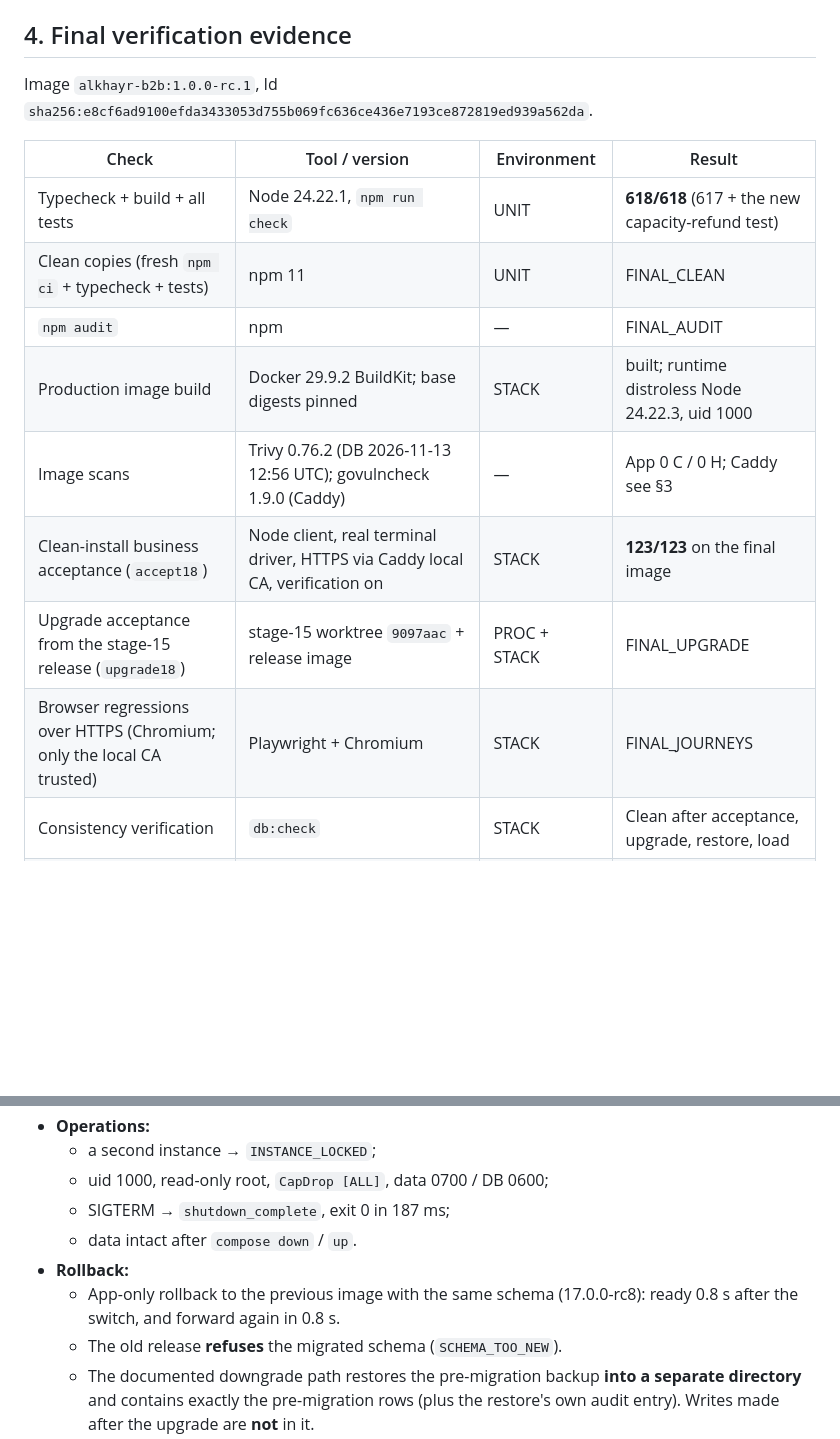
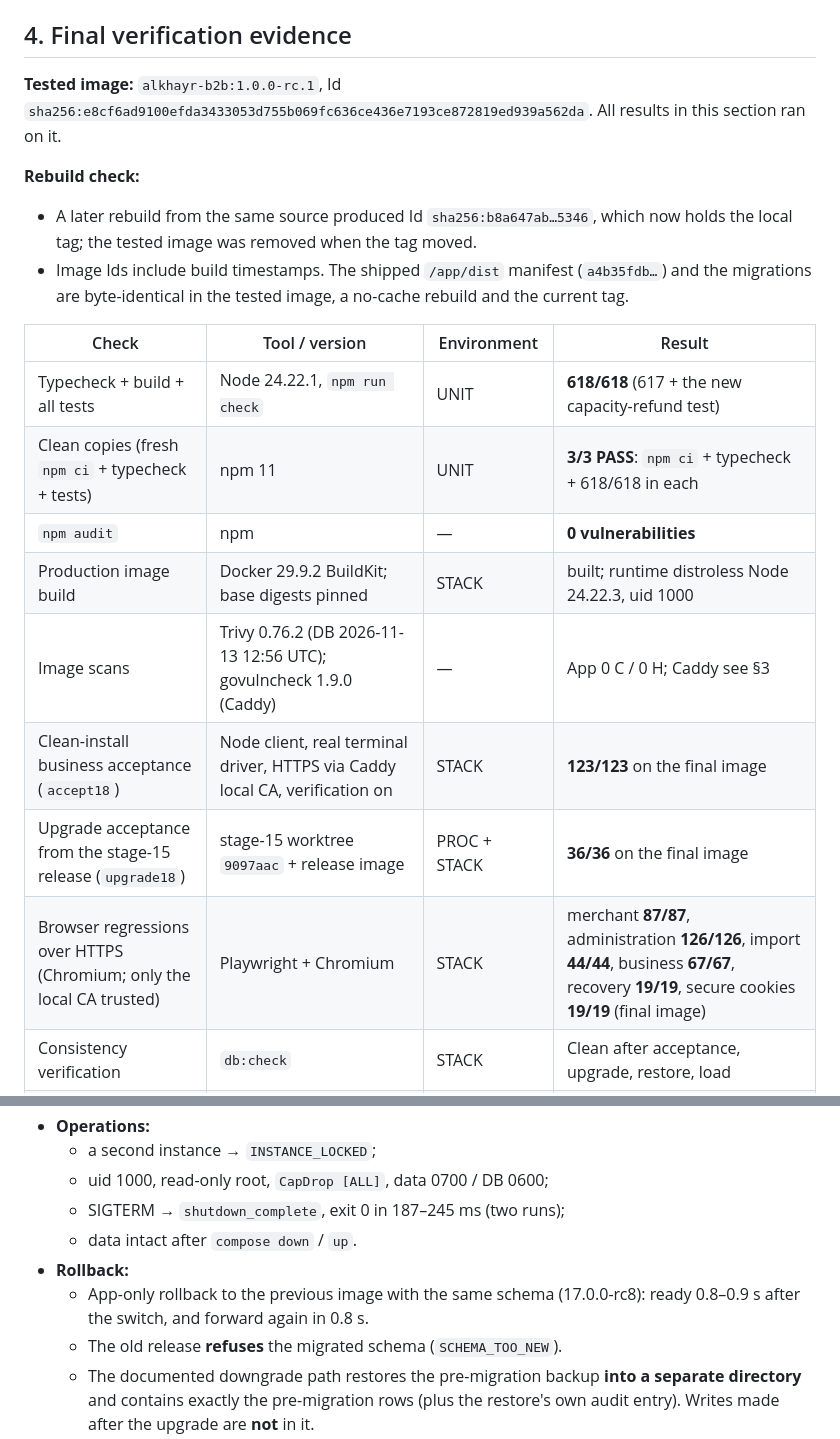
Before and after one commit to FuturePh2020/Milaserv-UPC, a Markdown page: alkhayr-b2b/docs/FINAL_ACCEPTANCE_18.md, 2 parts joined by grey strips. GitHub-like rendering; blank space fills up the shorter version.

```diff
--- a/alkhayr-b2b/docs/FINAL_ACCEPTANCE_18.md
+++ b/alkhayr-b2b/docs/FINAL_ACCEPTANCE_18.md
@@ -94,18 +94,22 @@ Debian 13 base packages, and none in Node packages. `npm audit` reports 0 vulner
 
 ## 4. Final verification evidence
 
-Image `alkhayr-b2b:1.0.0-rc.1`, Id `sha256:e8cf6ad9100efda3433053d755b069fc636ce436e7193ce872819ed939a562da`.
+**Tested image:** `alkhayr-b2b:1.0.0-rc.1`, Id `sha256:e8cf6ad9100efda3433053d755b069fc636ce436e7193ce872819ed939a562da`. All results in this section ran on it.
+
+**Rebuild check:**
+- A later rebuild from the same source produced Id `sha256:b8a647ab…5346`, which now holds the local tag; the tested image was removed when the tag moved.
+- Image Ids include build timestamps. The shipped `/app/dist` manifest (`a4b35fdb…`) and the migrations are byte-identical in the tested image, a no-cache rebuild and the current tag.
 
 | Check | Tool / version | Environment | Result |
 |---|---|---|---|
 | Typecheck + build + all tests | Node 24.22.1, `npm run check` | UNIT | **618/618** (617 + the new capacity-refund test) |
-| Clean copies (fresh `npm ci` + typecheck + tests) | npm 11 | UNIT | FINAL_CLEAN |
-| `npm audit` | npm | — | FINAL_AUDIT |
+| Clean copies (fresh `npm ci` + typecheck + tests) | npm 11 | UNIT | **3/3 PASS**: `npm ci` + typecheck + 618/618 in each |
+| `npm audit` | npm | — | **0 vulnerabilities** |
 | Production image build | Docker 29.9.2 BuildKit; base digests pinned | STACK | built; runtime distroless Node 24.22.3, uid 1000 |
 | Image scans | Trivy 0.76.2 (DB 2026-11-13 12:56 UTC); govulncheck 1.9.0 (Caddy) | — | App 0 C / 0 H; Caddy see §3 |
 | Clean-install business acceptance (`accept18`) | Node client, real terminal driver, HTTPS via Caddy local CA, verification on | STACK | **123/123** on the final image |
-| Upgrade acceptance from the stage-15 release (`upgrade18`) | stage-15 worktree `9097aac` + release image | PROC + STACK | FINAL_UPGRADE |
-| Browser regressions over HTTPS (Chromium; only the local CA trusted) | Playwright + Chromium | STACK | FINAL_JOURNEYS |
+| Upgrade acceptance from the stage-15 release (`upgrade18`) | stage-15 worktree `9097aac` + release image | PROC + STACK | **36/36** on the final image |
+| Browser regressions over HTTPS (Chromium; only the local CA trusted) | Playwright + Chromium | STACK | merchant **87/87**, administration **126/126**, import **44/44**, business **67/67**, recovery **19/19**, secure cookies **19/19** (final image) |
 | Consistency verification | `db:check` | STACK | Clean after acceptance, upgrade, restore, load |
 | Backup / restore acceptance | `backup:run`, `backup:verify`, `backup:restore`, `recovery:reopen` | STACK | PASS (in `accept18`) |
 | Bounded mixed load (`load18`) | Node HTTP client; `docker stats` | STACK (no proxy) | §5 |
@@ -271,11 +275,11 @@ passed, grouped as follows:
 - **Operations:**
   - a second instance → `INSTANCE_LOCKED`;
   - uid 1000, read-only root, `CapDrop [ALL]`, data 0700 / DB 0600;
-  - SIGTERM → `shutdown_complete`, exit 0 in 187 ms;
+  - SIGTERM → `shutdown_complete`, exit 0 in 187–245 ms (two runs);
   - data intact after `compose down` / `up`.
 - **Rollback:**
-  - App-only rollback to the previous image with the same schema (17.0.0-rc8): ready 0.8 s after the switch, and
-    forward again in 0.8 s.
+  - App-only rollback to the previous image with the same schema (17.0.0-rc8): ready 0.8–0.9 s after the switch,
+    and forward again in 0.8 s.
   - The old release **refuses** the migrated schema (`SCHEMA_TOO_NEW`).
   - The documented downgrade path restores the pre-migration backup **into a separate directory** and contains
     exactly the pre-migration rows (plus the restore's own audit entry). Writes made after the upgrade are **not**
```
Also changed, not shown: alkhayr-b2b/docs/PROJECT_STATE.md (+5 -5 lines), alkhayr-b2b/docs/RELEASE_NOTES.md (+3 -2 lines).
